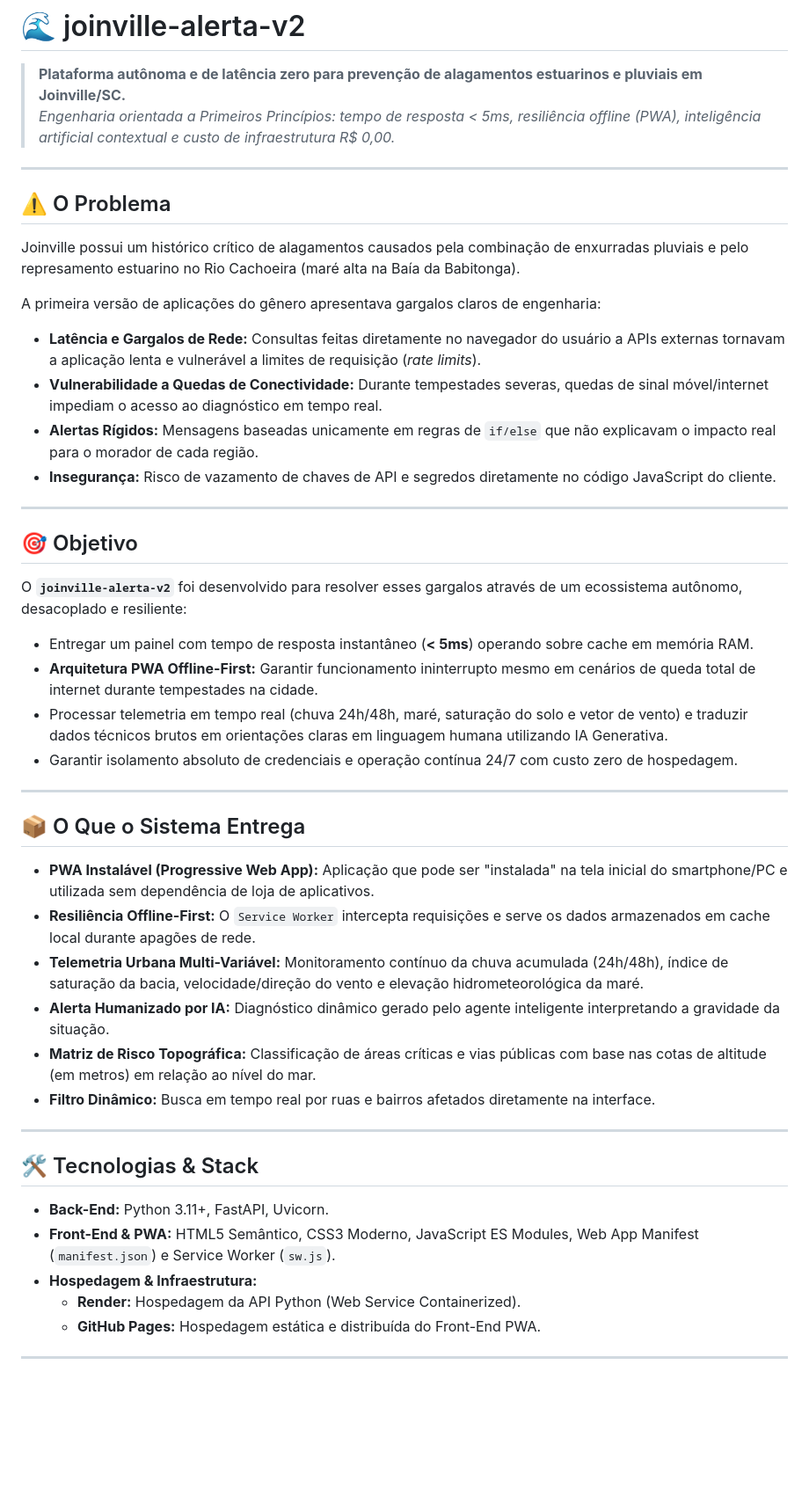
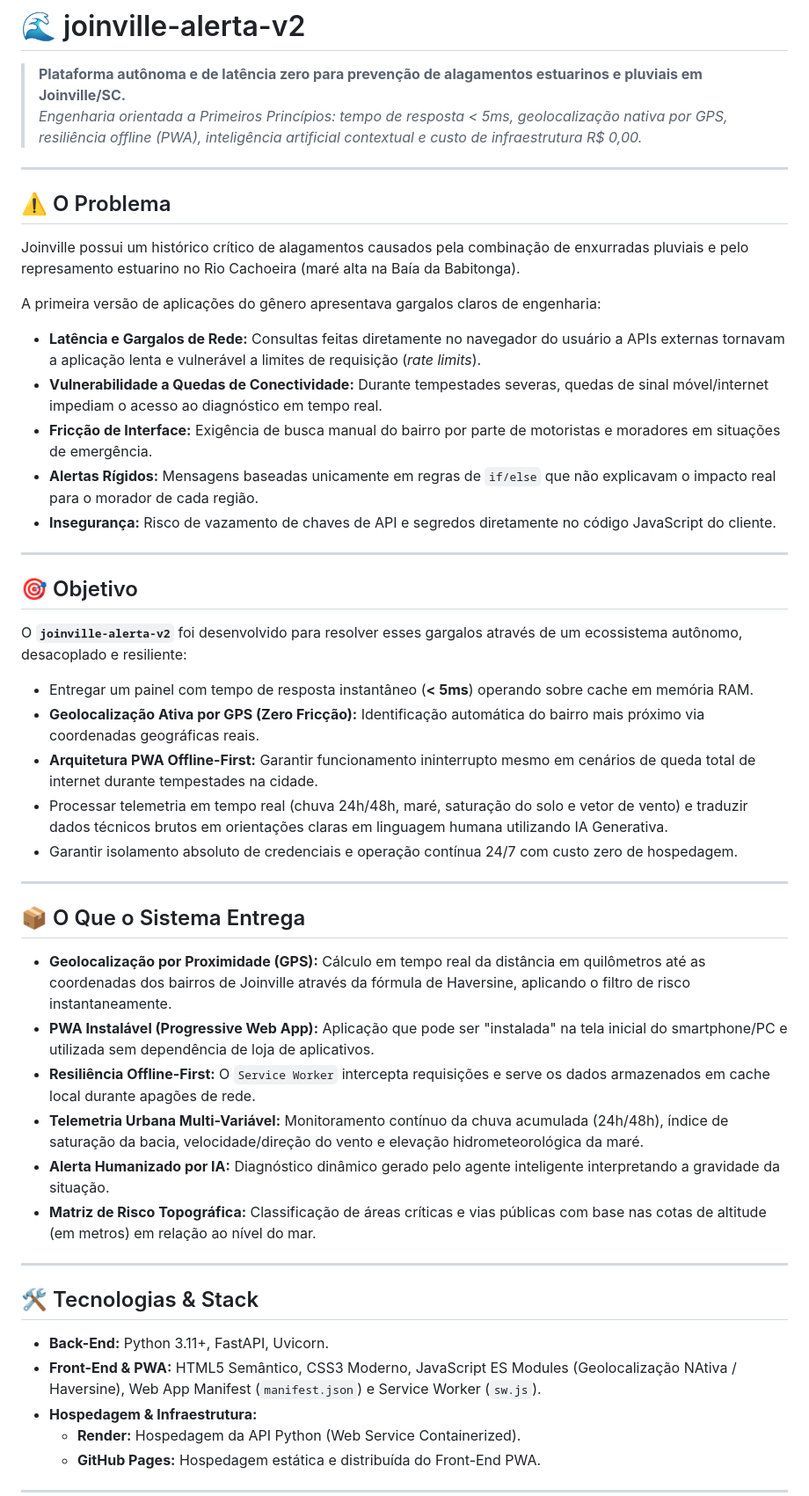
Before and after one commit to Maiquel-Devs/joinville-alerta-v2, a Markdown page: README.md, the part around one of its changes. Shown at 88% size. Drawn GitHub-style; blank space fills up the shorter version.

Commit message:
docs: atualiza README com geolocalizacao GPS e distancia Haversine
Documenta a implementacao da busca automatica por proximidade usando GPS nativo e a Formula de Haversine para filtrar o bairro mais proximo do usuario sem necessidade de digitacao.

```diff
--- a/README.md
+++ b/README.md
@@ -1,7 +1,7 @@
 # 🌊 joinville-alerta-v2
 
 > **Plataforma autônoma e de latência zero para prevenção de alagamentos estuarinos e pluviais em Joinville/SC.**
-> *Engenharia orientada a Primeiros Princípios: tempo de resposta < 5ms, resiliência offline (PWA), inteligência artificial contextual e custo de infraestrutura R$ 0,00.*
+> *Engenharia orientada a Primeiros Princípios: tempo de resposta < 5ms, geolocalização nativa por GPS, resiliência offline (PWA), inteligência artificial contextual e custo de infraestrutura R$ 0,00.*
 
 ---
 
@@ -12,6 +12,7 @@ Joinville possui um histórico crítico de alagamentos causados pela combinaçã
 A primeira versão de aplicações do gênero apresentava gargalos claros de engenharia:
 * **Latência e Gargalos de Rede:** Consultas feitas diretamente no navegador do usuário a APIs externas tornavam a aplicação lenta e vulnerável a limites de requisição (*rate limits*).
 * **Vulnerabilidade a Quedas de Conectividade:** Durante tempestades severas, quedas de sinal móvel/internet impediam o acesso ao diagnóstico em tempo real.
+* **Fricção de Interface:** Exigência de busca manual do bairro por parte de motoristas e moradores em situações de emergência.
 * **Alertas Rígidos:** Mensagens baseadas unicamente em regras de `if/else` que não explicavam o impacto real para o morador de cada região.
 * **Insegurança:** Risco de vazamento de chaves de API e segredos diretamente no código JavaScript do cliente.
 
@@ -21,6 +22,7 @@ A primeira versão de aplicações do gênero apresentava gargalos claros de eng
 
 O **`joinville-alerta-v2`** foi desenvolvido para resolver esses gargalos através de um ecossistema autônomo, desacoplado e resiliente:
 * Entregar um painel com tempo de resposta instantâneo (**< 5ms**) operando sobre cache em memória RAM.
+* **Geolocalização Ativa por GPS (Zero Fricção):** Identificação automática do bairro mais próximo via coordenadas geográficas reais.
 * **Arquitetura PWA Offline-First:** Garantir funcionamento ininterrupto mesmo em cenários de queda total de internet durante tempestades na cidade.
 * Processar telemetria em tempo real (chuva 24h/48h, maré, saturação do solo e vetor de vento) e traduzir dados técnicos brutos em orientações claras em linguagem humana utilizando IA Generativa.
 * Garantir isolamento absoluto de credenciais e operação contínua 24/7 com custo zero de hospedagem.
@@ -29,19 +31,19 @@ O **`joinville-alerta-v2`** foi desenvolvido para resolver esses gargalos atrav
 
 ## 📦 O Que o Sistema Entrega
 
+* **Geolocalização por Proximidade (GPS):** Cálculo em tempo real da distância em quilômetros até as coordenadas dos bairros de Joinville através da fórmula de Haversine, aplicando o filtro de risco instantaneamente.
 * **PWA Instalável (Progressive Web App):** Aplicação que pode ser "instalada" na tela inicial do smartphone/PC e utilizada sem dependência de loja de aplicativos.
 * **Resiliência Offline-First:** O `Service Worker` intercepta requisições e serve os dados armazenados em cache local durante apagões de rede.
 * **Telemetria Urbana Multi-Variável:** Monitoramento contínuo da chuva acumulada (24h/48h), índice de saturação da bacia, velocidade/direção do vento e elevação hidrometeorológica da maré.
 * **Alerta Humanizado por IA:** Diagnóstico dinâmico gerado pelo agente inteligente interpretando a gravidade da situação.
 * **Matriz de Risco Topográfica:** Classificação de áreas críticas e vias públicas com base nas cotas de altitude (em metros) em relação ao nível do mar.
-* **Filtro Dinâmico:** Busca em tempo real por ruas e bairros afetados diretamente na interface.
 
 ---
 
 ## 🛠️ Tecnologias & Stack
 
 * **Back-End:** Python 3.11+, FastAPI, Uvicorn.
-* **Front-End & PWA:** HTML5 Semântico, CSS3 Moderno, JavaScript ES Modules, Web App Manifest (`manifest.json`) e Service Worker (`sw.js`).
+* **Front-End & PWA:** HTML5 Semântico, CSS3 Moderno, JavaScript ES Modules (Geolocalização NAtiva / Haversine), Web App Manifest (`manifest.json`) e Service Worker (`sw.js`).
 * **Hospedagem & Infraestrutura:**
   * **Render:** Hospedagem da API Python (Web Service Containerized).
   * **GitHub Pages:** Hospedagem estática e distribuída do Front-End PWA.
```
Also changed, not shown: other parts of README.md (+2 -2 lines).
